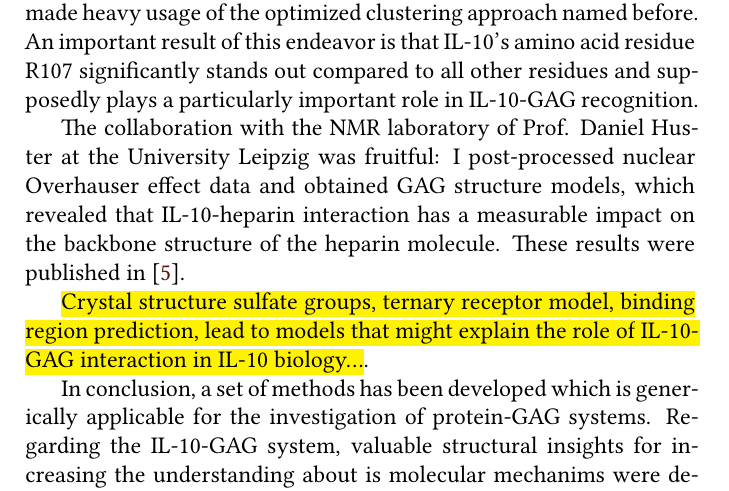
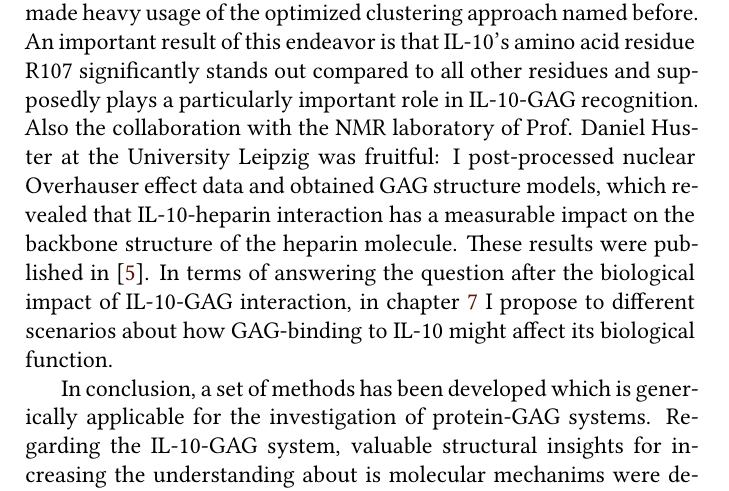
Before and after one commit to jgehrcke/phd-thesis, a LaTeX thesis (latexproject/main.tex, which reads latexproject/summary.tex): part of page 7 of 183, cut so that both start at the same text. Compiled offline with XeLaTeX.

Commit message:
summary: remove highlight, add a text.

```diff
--- a/latexproject/summary.tex
+++ b/latexproject/summary.tex
@@ -93,17 +93,15 @@ IL-10-GAG binding region predicted earlier, and made heavy usage of the
 optimized clustering approach named before. An important result of this endeavor
 is that IL-10's amino acid residue R107 significantly stands out compared to all
 other residues and supposedly plays a particularly important role in IL-10-GAG
-recognition.
-
-The collaboration with the NMR laboratory of Prof. Daniel Huster at the
-University Leipzig was fruitful: I post-processed nuclear Overhauser effect data
-and obtained GAG structure models, which revealed that IL-10-heparin interaction
-has a measurable impact on the backbone structure of the heparin molecule. These
-results were published in \cite{kuenze_gehrcke_2014}.
-
-\hl{Crystal structure sulfate groups, ternary receptor model, binding region
-prediction, lead to models that might explain the role of IL-10-GAG interaction
-in IL-10 biology...}.
+recognition. Also the collaboration with the NMR laboratory of Prof. Daniel
+Huster at the University Leipzig was fruitful: I post-processed nuclear
+Overhauser effect data and obtained GAG structure models, which revealed that
+IL-10-heparin interaction has a measurable impact on the backbone structure of
+the heparin molecule. These results were published in
+\cite{kuenze_gehrcke_2014}. In terms of answering the question after the
+biological impact of IL-10-GAG interaction, in \cref{together} I propose to
+different scenarios about how GAG-binding to IL-10 might affect its biological
+function.
 
 In conclusion, a set of methods has been developed which is generically
 applicable for the investigation of protein-GAG systems. Regarding the IL-10-GAG
```
